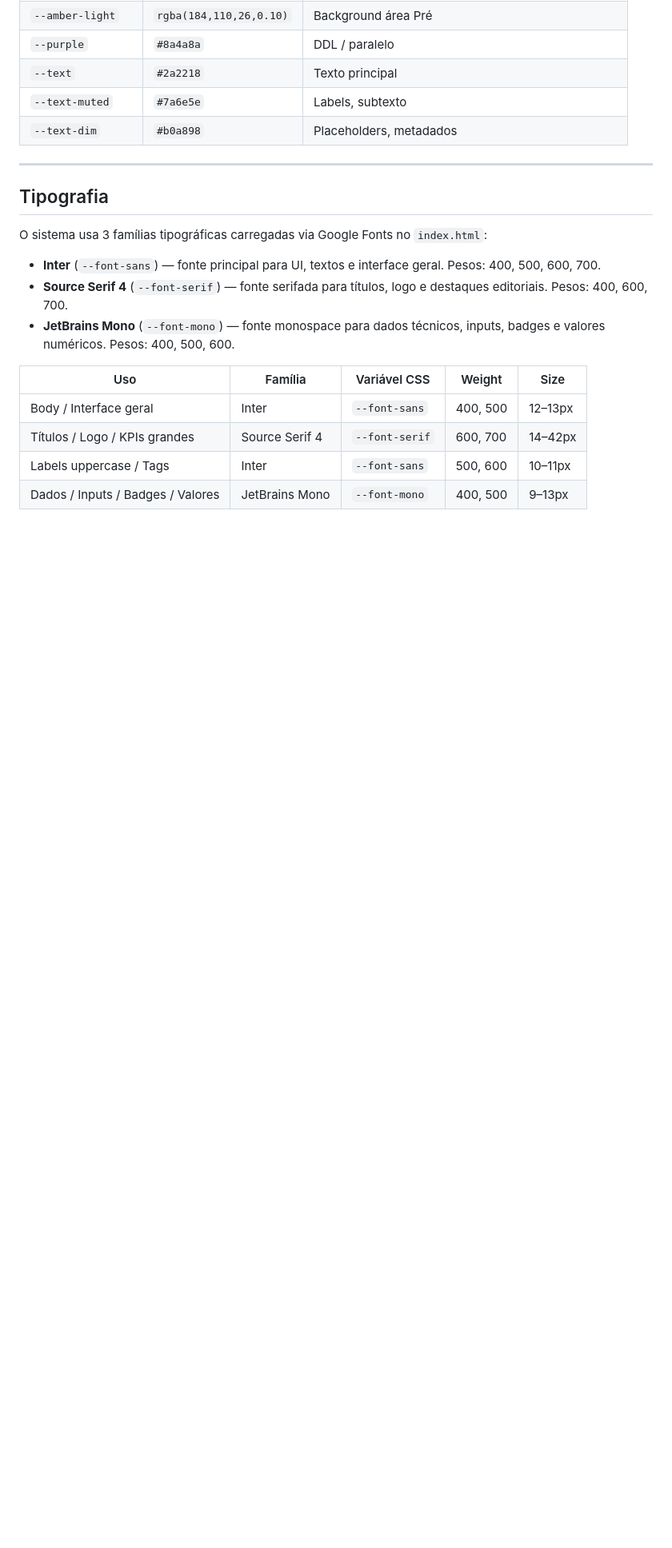
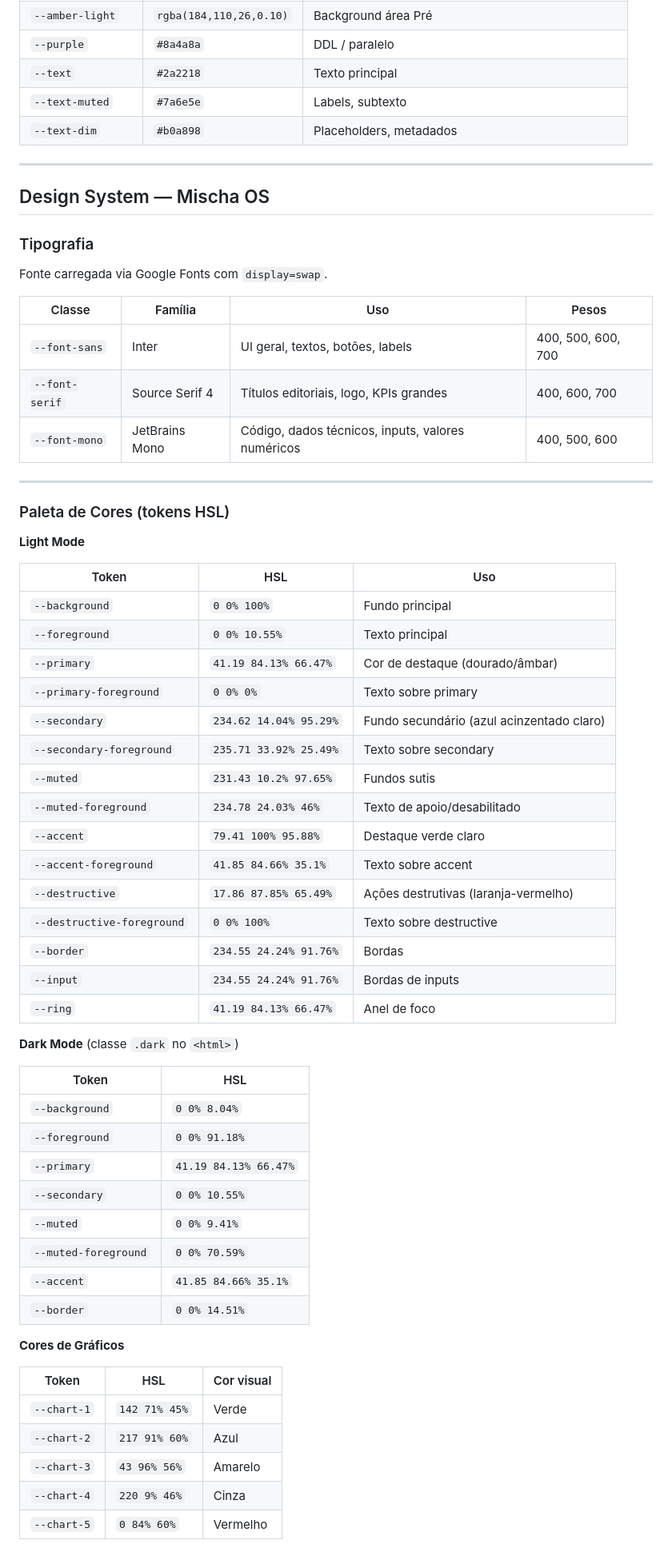
Before and after one commit to VerticalAgents/mischa-bakery-flow, a Markdown page: DESIGN.md, the part around one of its changes. Shown at 80% size. Rendered like a GitHub page; blank space fills up the shorter version.

Commit message:
auto: update via Claude Code

```diff
--- a/DESIGN.md
+++ b/DESIGN.md
@@ -285,17 +285,62 @@ Inspirado no grid 2-colunas da referência Twisty:
 
 ---
 
-## Tipografia
+## Design System — Mischa OS
 
-O sistema usa 3 famílias tipográficas carregadas via Google Fonts no `index.html`:
+### Tipografia
 
-- **Inter** (`--font-sans`) — fonte principal para UI, textos e interface geral. Pesos: 400, 500, 600, 700.
-- **Source Serif 4** (`--font-serif`) — fonte serifada para títulos, logo e destaques editoriais. Pesos: 400, 600, 700.
-- **JetBrains Mono** (`--font-mono`) — fonte monospace para dados técnicos, inputs, badges e valores numéricos. Pesos: 400, 500, 600.
+Fonte carregada via Google Fonts com `display=swap`.
 
-| Uso | Família | Variável CSS | Weight | Size |
-|-----|---------|-------------|--------|------|
-| Body / Interface geral | Inter | `--font-sans` | 400, 500 | 12–13px |
-| Títulos / Logo / KPIs grandes | Source Serif 4 | `--font-serif` | 600, 700 | 14–42px |
-| Labels uppercase / Tags | Inter | `--font-sans` | 500, 600 | 10–11px |
-| Dados / Inputs / Badges / Valores | JetBrains Mono | `--font-mono` | 400, 500 | 9–13px |
+| Classe | Família | Uso | Pesos |
+|--------|---------|-----|-------|
+| `--font-sans` | Inter | UI geral, textos, botões, labels | 400, 500, 600, 700 |
+| `--font-serif` | Source Serif 4 | Títulos editoriais, logo, KPIs grandes | 400, 600, 700 |
+| `--font-mono` | JetBrains Mono | Código, dados técnicos, inputs, valores numéricos | 400, 500, 600 |
+
+---
+
+### Paleta de Cores (tokens HSL)
+
+**Light Mode**
+
+| Token | HSL | Uso |
+|-------|-----|-----|
+| `--background` | `0 0% 100%` | Fundo principal |
+| `--foreground` | `0 0% 10.55%` | Texto principal |
+| `--primary` | `41.19 84.13% 66.47%` | Cor de destaque (dourado/âmbar) |
+| `--primary-foreground` | `0 0% 0%` | Texto sobre primary |
+| `--secondary` | `234.62 14.04% 95.29%` | Fundo secundário (azul acinzentado claro) |
+| `--secondary-foreground` | `235.71 33.92% 25.49%` | Texto sobre secondary |
+| `--muted` | `231.43 10.2% 97.65%` | Fundos sutis |
+| `--muted-foreground` | `234.78 24.03% 46%` | Texto de apoio/desabilitado |
+| `--accent` | `79.41 100% 95.88%` | Destaque verde claro |
+| `--accent-foreground` | `41.85 84.66% 35.1%` | Texto sobre accent |
+| `--destructive` | `17.86 87.85% 65.49%` | Ações destrutivas (laranja-vermelho) |
+| `--destructive-foreground` | `0 0% 100%` | Texto sobre destructive |
+| `--border` | `234.55 24.24% 91.76%` | Bordas |
+| `--input` | `234.55 24.24% 91.76%` | Bordas de inputs |
+| `--ring` | `41.19 84.13% 66.47%` | Anel de foco |
+
+**Dark Mode** (classe `.dark` no `<html>`)
+
+| Token | HSL |
+|-------|-----|
+| `--background` | `0 0% 8.04%` |
+| `--foreground` | `0 0% 91.18%` |
+| `--primary` | `41.19 84.13% 66.47%` |
+| `--secondary` | `0 0% 10.55%` |
+| `--muted` | `0 0% 9.41%` |
+| `--muted-foreground` | `0 0% 70.59%` |
+| `--accent` | `41.85 84.66% 35.1%` |
+| `--border` | `0 0% 14.51%` |
+
+**Cores de Gráficos**
+
+| Token | HSL | Cor visual |
+|-------|-----|-----------|
+| `--chart-1` | `142 71% 45%` | Verde |
+| `--chart-2` | `217 91% 60%` | Azul |
+| `--chart-3` | `43 96% 56%` | Amarelo |
+| `--chart-4` | `220 9% 46%` | Cinza |
+| `--chart-5` | `0 84% 60%` | Vermelho |
+
```
Also changed, not shown: other parts of DESIGN.md (+40 -0 lines).
